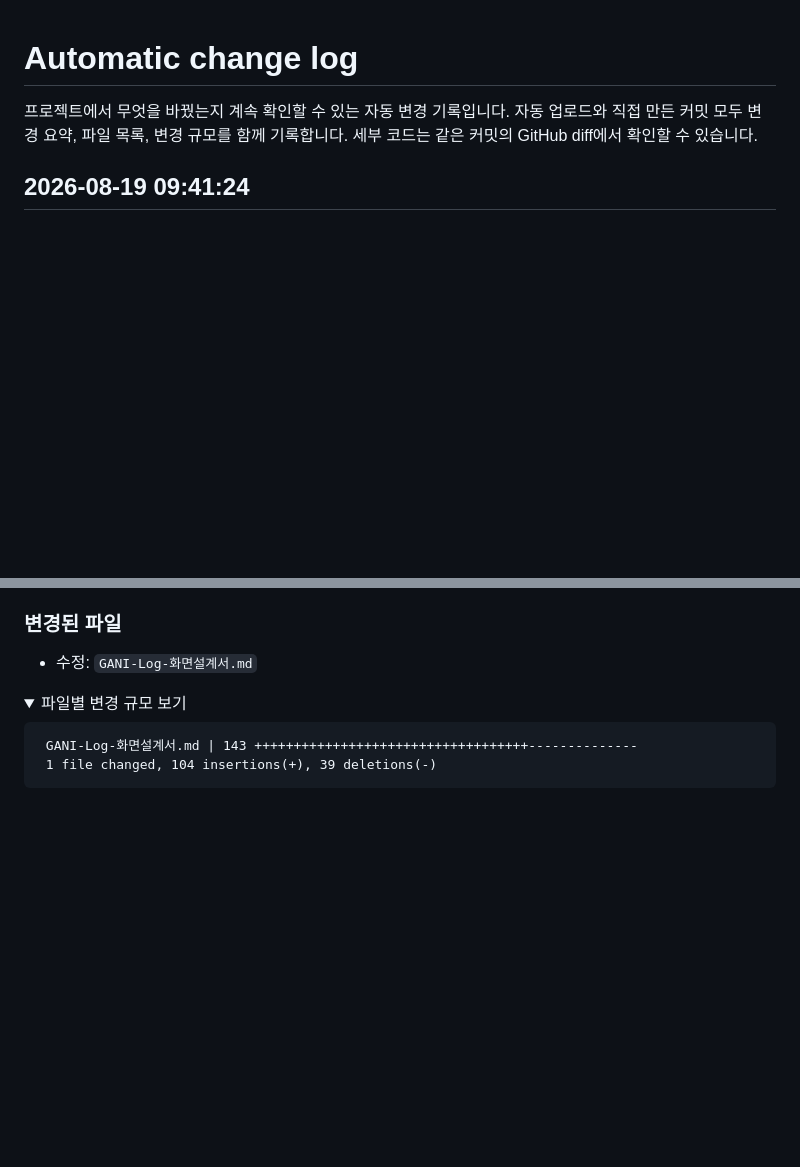
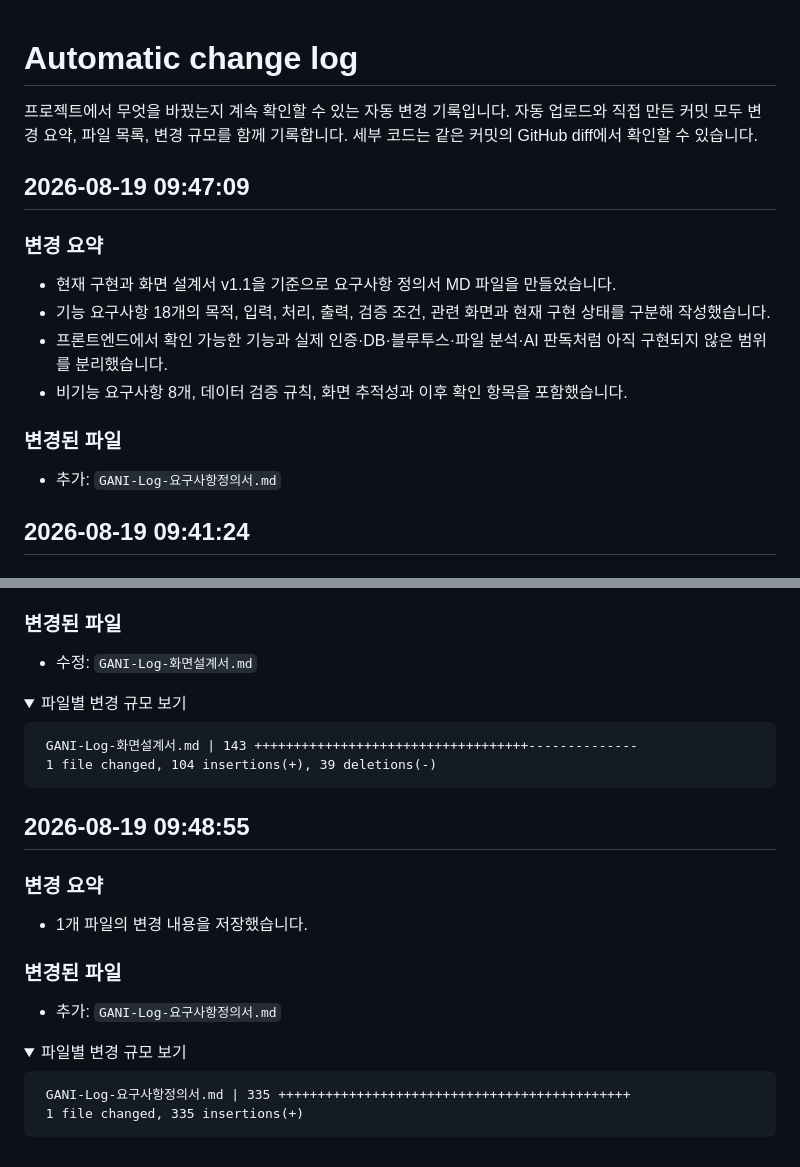
Before and after one commit to gaeun011019/GANI_Log, a Markdown page: AUTO_CHANGELOG.md, 2 parts joined by grey strips. Rendered like a GitHub page; folded sections open; blank space fills up the shorter version.

Commit message:
요구사항 정의서 MD 작성

````diff
--- a/AUTO_CHANGELOG.md
+++ b/AUTO_CHANGELOG.md
@@ -3,6 +3,19 @@
 프로젝트에서 무엇을 바꿨는지 계속 확인할 수 있는 자동 변경 기록입니다.
 자동 업로드와 직접 만든 커밋 모두 변경 요약, 파일 목록, 변경 규모를 함께 기록합니다.
 세부 코드는 같은 커밋의 GitHub diff에서 확인할 수 있습니다.
+
+## 2026-08-19 09:47:09
+
+### 변경 요약
+
+- 현재 구현과 화면 설계서 v1.1을 기준으로 요구사항 정의서 MD 파일을 만들었습니다.
+- 기능 요구사항 18개의 목적, 입력, 처리, 출력, 검증 조건, 관련 화면과 현재 구현 상태를 구분해 작성했습니다.
+- 프론트엔드에서 확인 가능한 기능과 실제 인증·DB·블루투스·파일 분석·AI 판독처럼 아직 구현되지 않은 범위를 분리했습니다.
+- 비기능 요구사항 8개, 데이터 검증 규칙, 화면 추적성과 이후 확인 항목을 포함했습니다.
+
+### 변경된 파일
+
+- 추가: `GANI-Log-요구사항정의서.md`
 
 ## 2026-08-19 09:41:24
 
@@ -1131,3 +1144,25 @@ M	"files/9-\353\202\264\354\240\225\353\263\264.html"
 </details>
 
 <!-- change-id: 0fb0a5df63d25f50900e3bafcb3cb2d94a08df116e31e5f0e5f379ecd88ce192 -->
+
+## 2026-08-19 09:48:55
+
+### 변경 요약
+
+- 1개 파일의 변경 내용을 저장했습니다.
+
+### 변경된 파일
+
+- 추가: `GANI-Log-요구사항정의서.md`
+
+<details>
+<summary>파일별 변경 규모 보기</summary>
+
+```text
+ GANI-Log-요구사항정의서.md | 335 +++++++++++++++++++++++++++++++++++++++++++++
+ 1 file changed, 335 insertions(+)
+```
+
+</details>
+
+<!-- change-id: 4ab92ef346645f26248574b25a67167f996a380f3aeb8cf9ae8c8c93effd82ef -->
````
Also changed, not shown: GANI-Log-요구사항정의서.md (added, +335 -0 lines).
